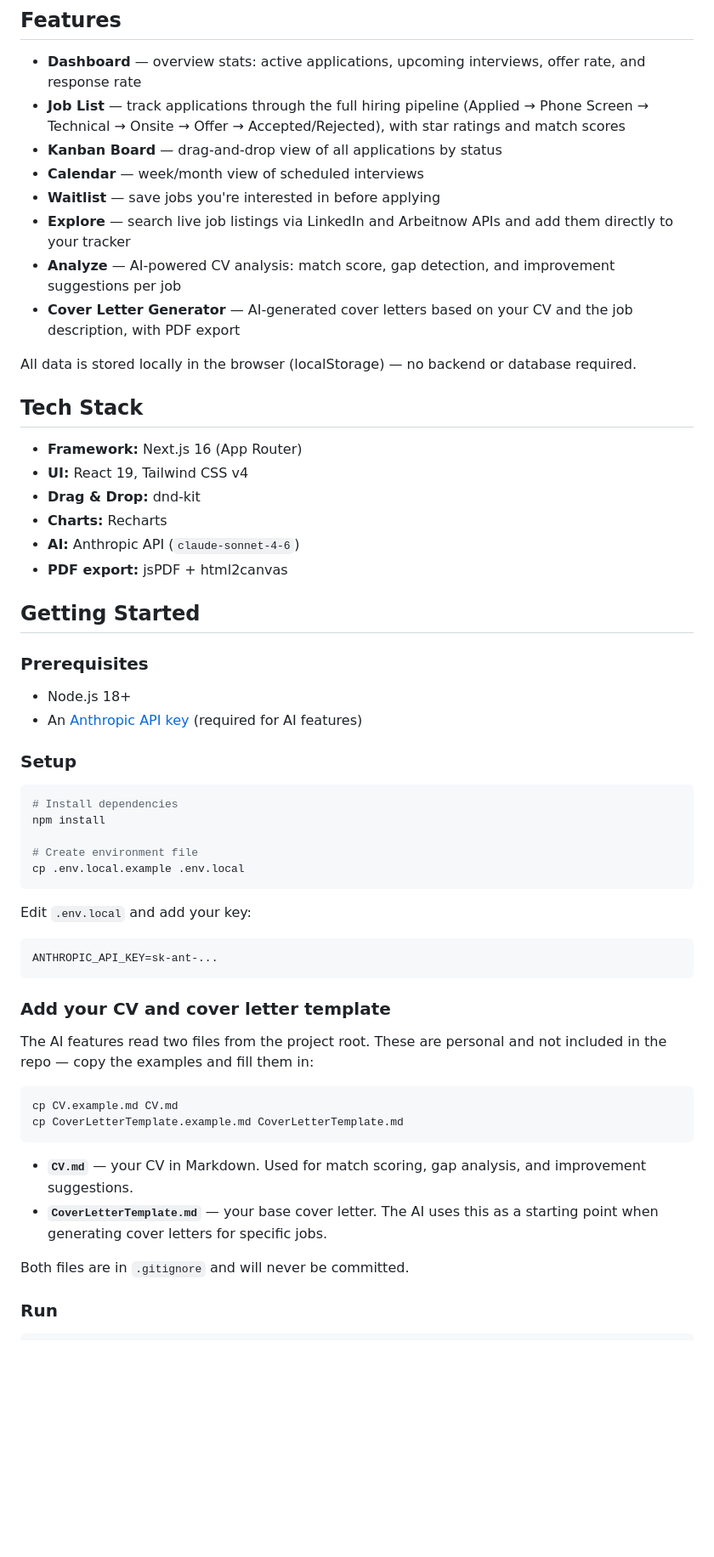
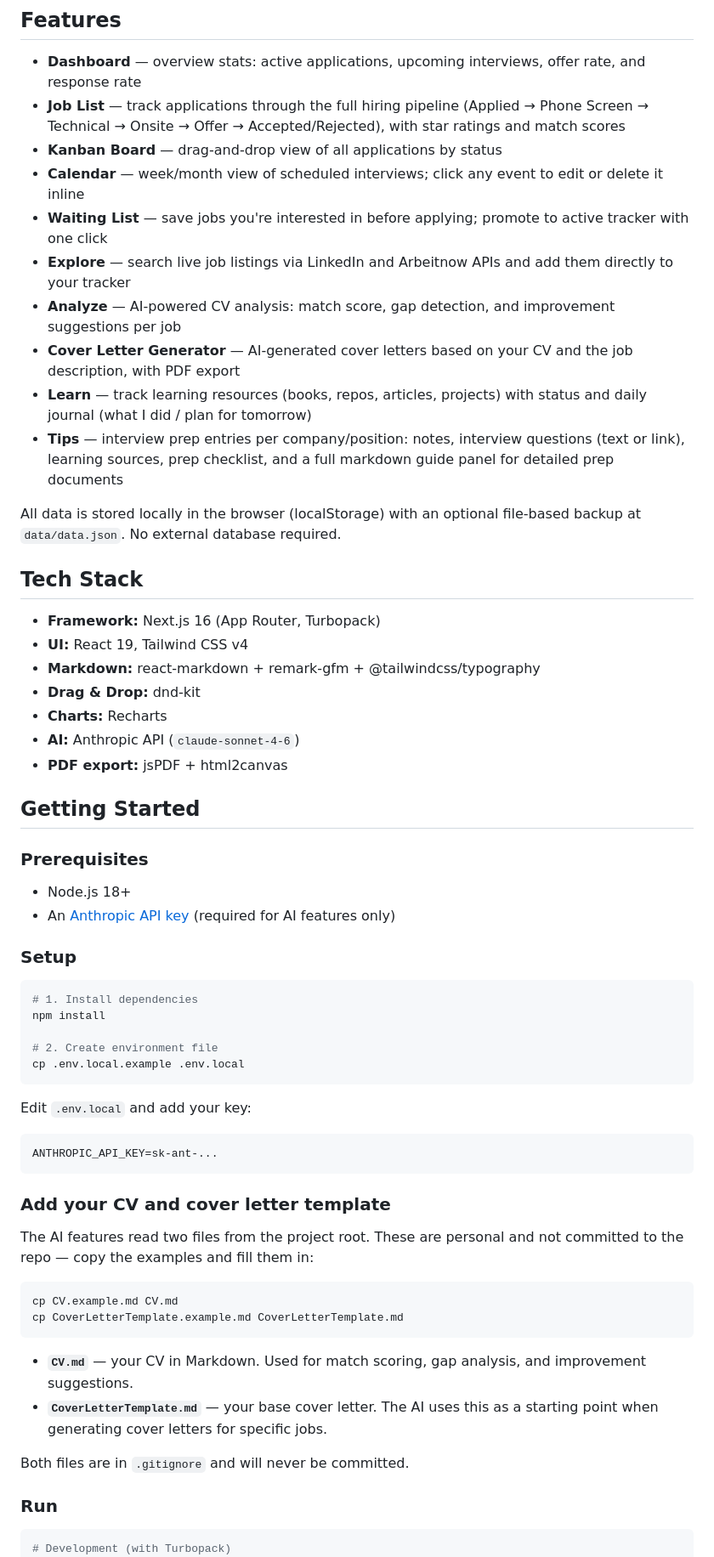
Before and after one commit to KtfwyCJ/JobTracker, a Markdown page: README.md, the part around one of its changes. Shown at 85% size. GitHub-like rendering; blank space fills up the shorter version.

Commit message:
feat: update README

````diff
--- a/README.md
+++ b/README.md
@@ -7,18 +7,21 @@ A personal job application tracker with AI-assisted features, built with Next.js
 - **Dashboard** — overview stats: active applications, upcoming interviews, offer rate, and response rate
 - **Job List** — track applications through the full hiring pipeline (Applied → Phone Screen → Technical → Onsite → Offer → Accepted/Rejected), with star ratings and match scores
 - **Kanban Board** — drag-and-drop view of all applications by status
-- **Calendar** — week/month view of scheduled interviews
-- **Waitlist** — save jobs you're interested in before applying
+- **Calendar** — week/month view of scheduled interviews; click any event to edit or delete it inline
+- **Waiting List** — save jobs you're interested in before applying; promote to active tracker with one click
 - **Explore** — search live job listings via LinkedIn and Arbeitnow APIs and add them directly to your tracker
 - **Analyze** — AI-powered CV analysis: match score, gap detection, and improvement suggestions per job
 - **Cover Letter Generator** — AI-generated cover letters based on your CV and the job description, with PDF export
+- **Learn** — track learning resources (books, repos, articles, projects) with status and daily journal (what I did / plan for tomorrow)
+- **Tips** — interview prep entries per company/position: notes, interview questions (text or link), learning sources, prep checklist, and a full markdown guide panel for detailed prep documents
 
-All data is stored locally in the browser (localStorage) — no backend or database required.
+All data is stored locally in the browser (localStorage) with an optional file-based backup at `data/data.json`. No external database required.
 
 ## Tech Stack
 
-- **Framework:** Next.js 16 (App Router)
+- **Framework:** Next.js 16 (App Router, Turbopack)
 - **UI:** React 19, Tailwind CSS v4
+- **Markdown:** react-markdown + remark-gfm + @tailwindcss/typography
 - **Drag & Drop:** dnd-kit
 - **Charts:** Recharts
 - **AI:** Anthropic API (`claude-sonnet-4-6`)
@@ -29,15 +32,15 @@ All data is stored locally in the browser (localStorage) — no backend or datab
 ### Prerequisites
 
 - Node.js 18+
-- An [Anthropic API key](https://console.anthropic.com/) (required for AI features)
+- An [Anthropic API key](https://console.anthropic.com/) (required for AI features only)
 
 ### Setup
 
 ```bash
-# Install dependencies
+# 1. Install dependencies
 npm install
 
-# Create environment file
+# 2. Create environment file
 cp .env.local.example .env.local
 ```
 
@@ -49,7 +52,7 @@ ANTHROPIC_API_KEY=sk-ant-...
 
 ### Add your CV and cover letter template
 
-The AI features read two files from the project root. These are personal and not included in the repo — copy the examples and fill them in:
+The AI features read two files from the project root. These are personal and not committed to the repo — copy the examples and fill them in:
 
 ```bash
 cp CV.example.md CV.md
@@ -64,4 +67,5 @@ Both files are in `.gitignore` and will never be committed.
 ### Run
 
 ```bash
+# Development (with Turbopack)
 npm run dev
````
Also changed, not shown: other parts of README.md (+17 -6 lines).
